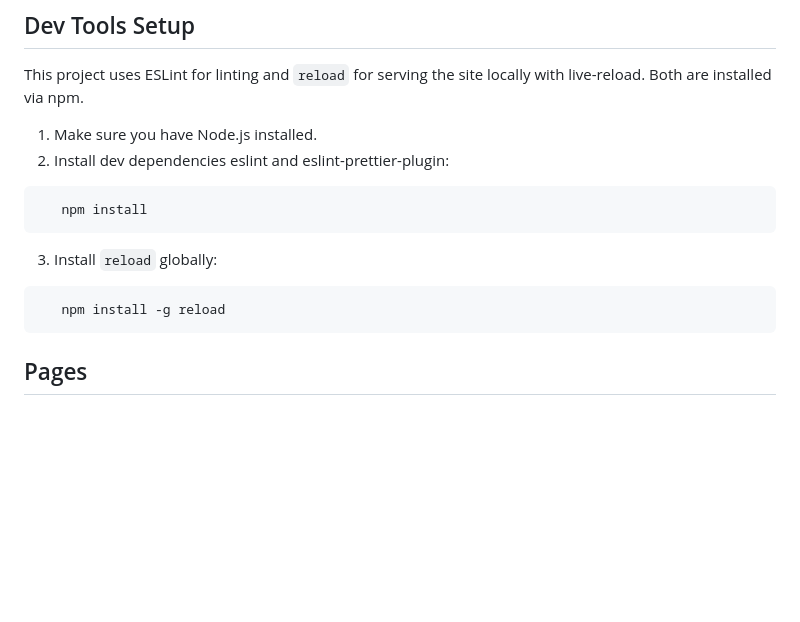
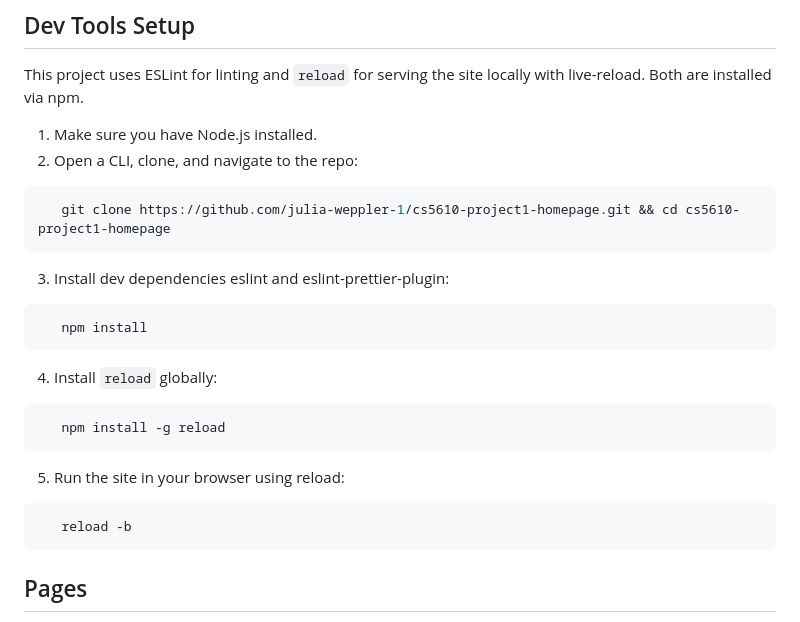
Before and after one commit to julia-weppler-1/cs5610-project1-homepage, a Markdown page: README.md, the part around the change. Drawn GitHub-style; blank space fills up the shorter version.

Commit message:
Added instructions for cloning repo and running http server using reload.

````diff
--- a/README.md
+++ b/README.md
@@ -35,13 +35,21 @@ Also, remember that you need to provide a creative addition to your page, someth
 This project uses ESLint for linting and `reload` for serving the site locally with live-reload. Both are installed via npm.
 
 1. Make sure you have Node.js installed.
-2. Install dev dependencies eslint and eslint-prettier-plugin:
+2. Open a CLI, clone, and navigate to the repo:
+```bash
+   git clone https://github.com/julia-weppler-1/cs5610-project1-homepage.git && cd cs5610-project1-homepage
+```
+3. Install dev dependencies eslint and eslint-prettier-plugin:
 ```bash
    npm install
 ```
-3. Install `reload` globally:
+4. Install `reload` globally:
 ```bash
    npm install -g reload
+```
+5. Run the site in your browser using reload:
+```bash
+   reload -b
 ```
 
 ## Pages
````
